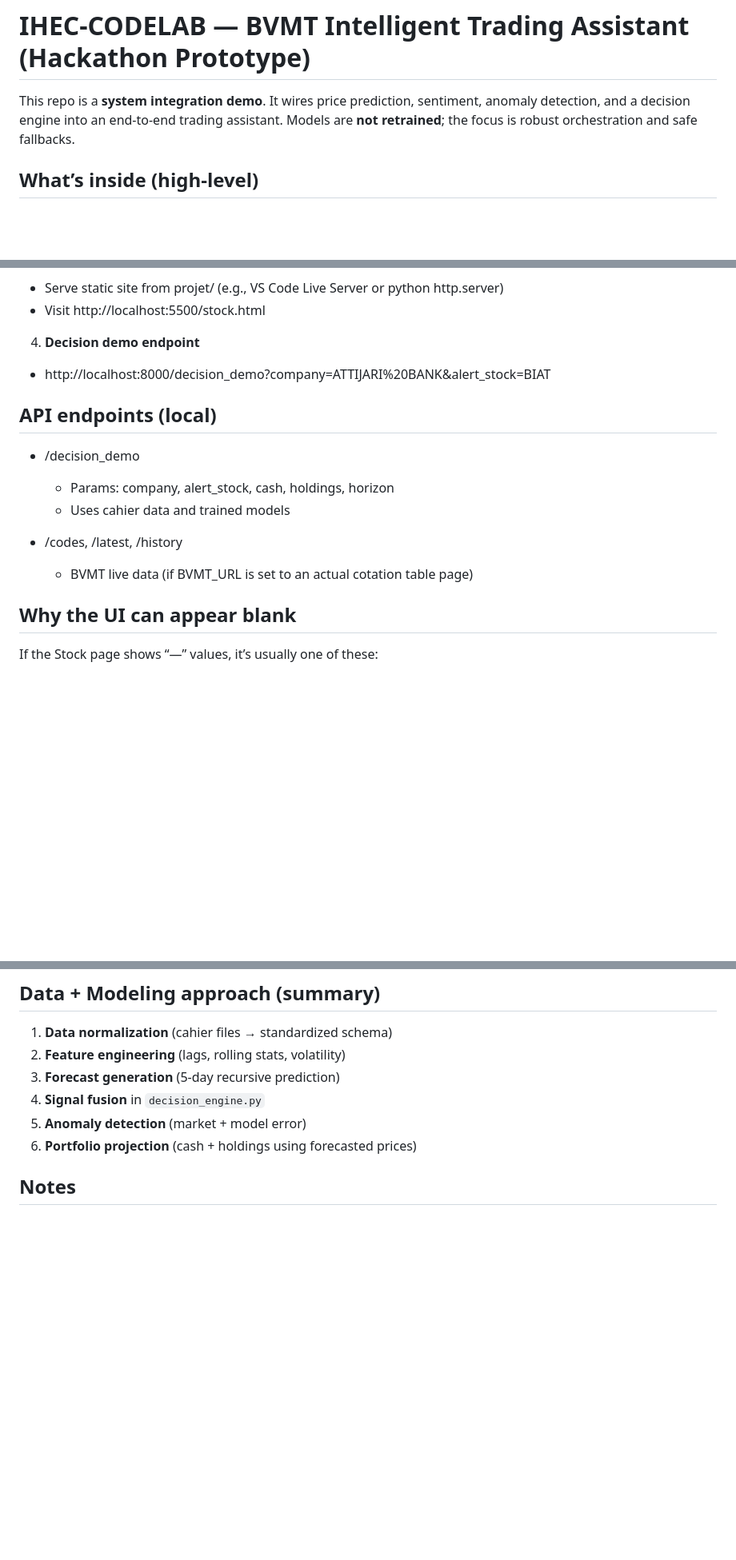
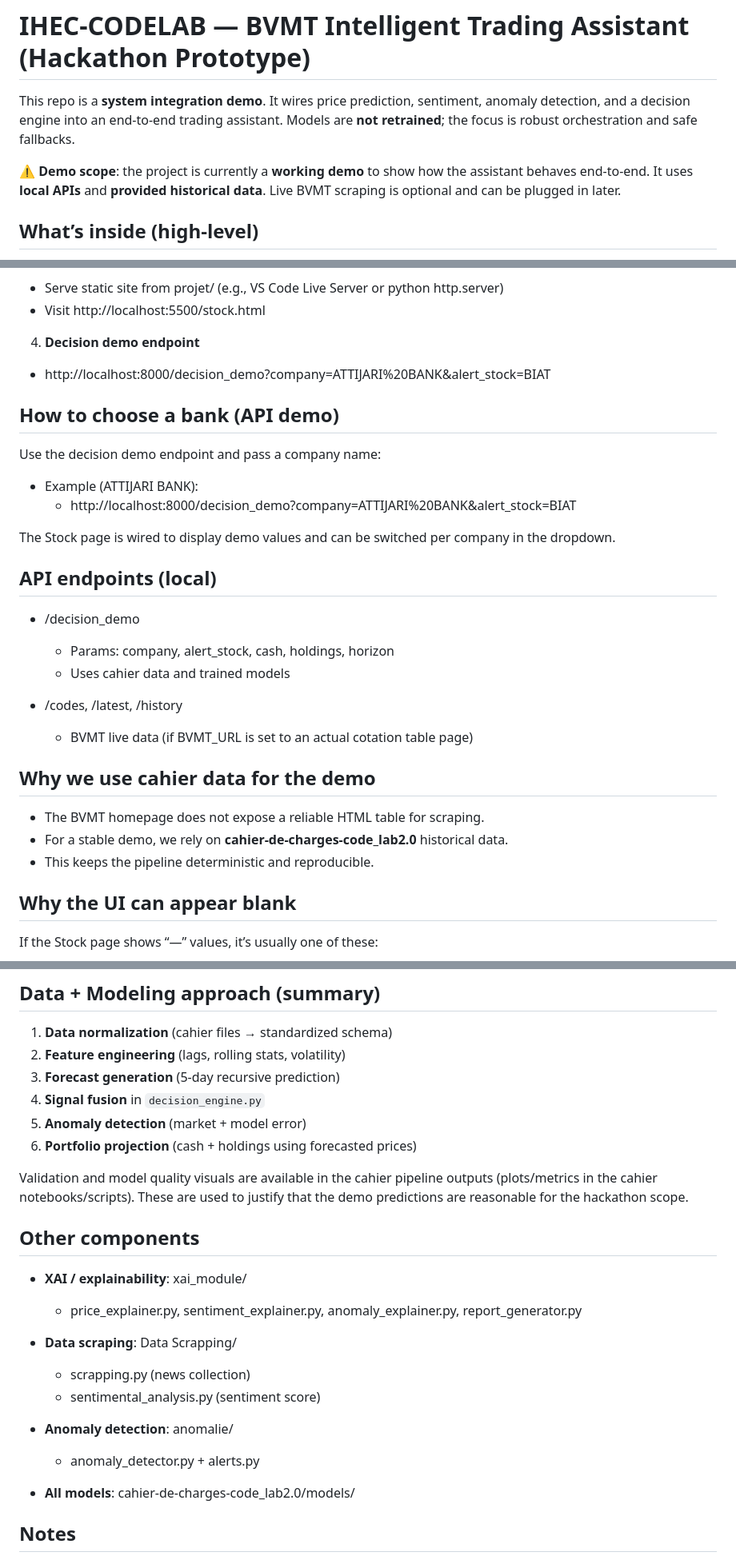
Before and after one commit to rayen-khammar/IHEC-CODELAB, a Markdown page: README.md, 3 parts joined by grey strips. Shown at 80% size. Rendered like a GitHub page; blank space fills up the shorter version.

Commit message:
readme commit

```diff
--- a/README.md
+++ b/README.md
@@ -1,6 +1,8 @@
 # IHEC-CODELAB — BVMT Intelligent Trading Assistant (Hackathon Prototype)
 
 This repo is a **system integration demo**. It wires price prediction, sentiment, anomaly detection, and a decision engine into an end‑to‑end trading assistant. Models are **not retrained**; the focus is robust orchestration and safe fallbacks.
+
+⚠️ **Demo scope**: the project is currently a **working demo** to show how the assistant behaves end‑to‑end. It uses **local APIs** and **provided historical data**. Live BVMT scraping is optional and can be plugged in later.
 
 ## What’s inside (high‑level)
 
@@ -73,6 +75,15 @@ This repo is a **system integration demo**. It wires price prediction, sentiment
 
 - http://localhost:8000/decision_demo?company=ATTIJARI%20BANK&alert_stock=BIAT
 
+## How to choose a bank (API demo)
+
+Use the decision demo endpoint and pass a company name:
+
+- Example (ATTIJARI BANK):
+	- http://localhost:8000/decision_demo?company=ATTIJARI%20BANK&alert_stock=BIAT
+
+The Stock page is wired to display demo values and can be switched per company in the dropdown.
+
 ## API endpoints (local)
 
 - /decision_demo
@@ -81,6 +92,12 @@ This repo is a **system integration demo**. It wires price prediction, sentiment
 
 - /codes, /latest, /history
 	- BVMT live data (if BVMT_URL is set to an actual cotation table page)
+
+## Why we use cahier data for the demo
+
+- The BVMT homepage does not expose a reliable HTML table for scraping.
+- For a stable demo, we rely on **cahier-de-charges-code_lab2.0** historical data.
+- This keeps the pipeline deterministic and reproducible.
 
 ## Why the UI can appear blank
 
@@ -100,6 +117,22 @@ If the Stock page shows “—” values, it’s usually one of these:
 5) **Anomaly detection** (market + model error)
 6) **Portfolio projection** (cash + holdings using forecasted prices)
 
+Validation and model quality visuals are available in the cahier pipeline outputs (plots/metrics in the cahier notebooks/scripts). These are used to justify that the demo predictions are reasonable for the hackathon scope.
+
+## Other components
+
+- **XAI / explainability**: xai_module/
+	- price_explainer.py, sentiment_explainer.py, anomaly_explainer.py, report_generator.py
+
+- **Data scraping**: Data Scrapping/
+	- scrapping.py (news collection)
+	- sentimental_analysis.py (sentiment score)
+
+- **Anomaly detection**: anomalie/
+	- anomaly_detector.py + alerts.py
+
+- **All models**: cahier-de-charges-code_lab2.0/models/
+
 ## Notes
 
 - This is a hackathon prototype; modules are defensive and do not assume correctness.
```
